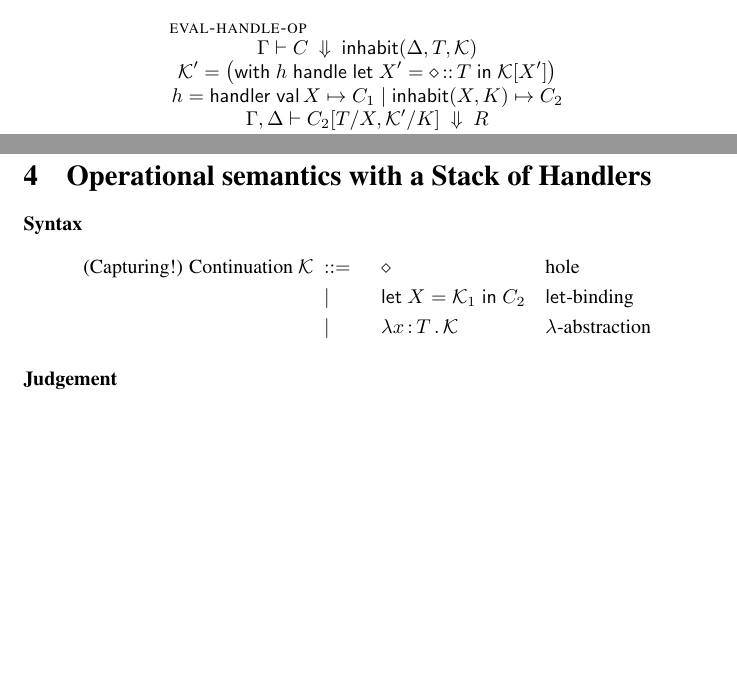
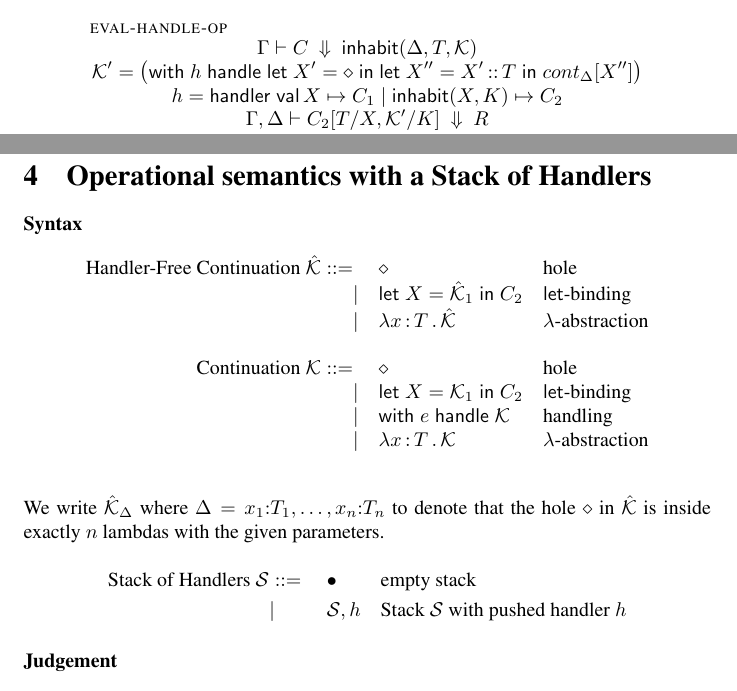
Before and after one commit to Andromedans/andromeda, a LaTeX document (doc/tt.tex): two parts of pages 2 and 4 of 5, joined at a grey line, cut so that both start at the same text, the shorter picture padded with empty space. Compiled offline with pdfLaTeX.

Commit message:
Distinguish handle-free continuations

```diff
--- a/doc/tt.tex
+++ b/doc/tt.tex
@@ -8,8 +8,8 @@
 %%%%%% Macros here %%%%%%
 
 %% Syntax
-\newcommand{\bnf}{\ \mathrel{{:}{:}{=}}\ }
-\newcommand{\bnfor}{\ \mid\ \ }
+\newcommand{\bnf}{\mathrel{{:}{:}{=}}}
+\newcommand{\bnfor}{|}
 
 \newcommand{\x}{x}     % brazil variable
 \newcommand{\y}{y}     % another variable
@@ -49,6 +49,7 @@
 \newcommand{\substs}[2]{#1[#2]} % substitution of many things
 
 \newcommand{\cont}{{\cal K}}     % continuation
+\newcommand{\hfcont}{\hat{\cal K}}     % handler-free continuation
 \newcommand{\hole}{\diamond}
 
 %%% Operational semantics
@@ -80,6 +81,10 @@
 
 \newcommand{\typicalhandler}{\handler{\X}{\C_1}{\X}{\K}{\C_2}}
 
+\renewcommand{\S}{{\cal S}}
+\newcommand{\GS}{\Gamma; \S}
+\newcommand{\emptystack}{\bullet}
+
 %% Copied from brazil.tex
 \newcommand{\Prod}[2]{\mathop{\textstyle\prod_{(#1 {:} #2)}}} % dependent product
 \newcommand{\brazilapp}[5]{#1\mathbin{@^{#2{:}#3.#4}} #5} % application
@@ -252,7 +257,7 @@ Judgement:
   {
     \evalto{\C}{\inhabit{\D}{\T}{\cont}}
     \\\\
-    \cont' = \bigl(\withhandle{\h}{\letin{\X' = \ascribe{\hole}{\T}}{\kapp{\cont}{\X'}}}\bigr)\\
+    \cont' = \bigl(\withhandle{\h}{\letin{\X' = \hole} \letin{\X'' = \ascribe{\X'}{\T}}{\kapp{cont_\D}{\X''}}}\bigr)\\
     \\\\
     \h = \typicalhandler
     \\\\
@@ -537,20 +542,35 @@ to look for two names $\B''_1\equiv \B''_3$ in the hint database such that $\T_1
 \paragraph{Syntax}
 
 \begin{equation*}
-  \text{(Capturing!) Continuation $\cont$}
+  \begin{array}{rll}
+  \text{Handler-Free Continuation $\hfcont$}  \bnf   {} & \hole                & \text{hole} \\
+    \bnfor {} & \letin{\X = \hfcont_1} \C_2  & \text{$\mathsf{let}$-binding} \\
+    %&\bnfor {} && \withhandle{\e} \cont && \text{handling} \\
+%   \bnfor {} & \abs{\rgn}{\cont} & \text{abstraction} \\
+    \bnfor {} & \lam{\x}{\T} \hfcont   & \text{$\lambda$-abstraction} \\
+    \\
+  \text{Continuation $\cont$}  \bnf   {} & \hole                & \text{hole} \\
+    \bnfor {} & \letin{\X = \cont_1} \C_2  & \text{$\mathsf{let}$-binding} \\
+    \bnfor {} & \withhandle{\e} \cont & \text{handling} \\
+%   \bnfor {} & \abs{\rgn}{\cont} & \text{abstraction} \\
+    \bnfor {} & \lam{\x}{\T} \cont   & \text{$\lambda$-abstraction} \\[10pt]
+  \end{array}
+\end{equation*}
+%
+We write $\hfcont_\D$ where $\D = {\x_1{:}\T_1,\ldots,x_n{:}T_n}$ to denote that the hole $\hole$ in $\hfcont$ is inside
+exactly $n$ lambdas with the given parameters.
+
+\begin{equation*}
+  \text{Stack of Handlers $\S$}
   \begin{aligned}[t]
-    &\bnf   {} && \hole                && \text{hole} \\
-    &\bnfor {} && \letin{\X = \cont_1} \C_2  && \text{$\mathsf{let}$-binding} \\
-%    &\bnfor {} && \abs{\rgn}{\cont} && \text{abstraction} \\
-    &\bnfor {} && \lam{\x}{\T} \cont   && \text{$\lambda$-abstraction} \\
+    &\bnf   {} && \emptystack                && \text{empty stack} \\
+    &\bnfor {} && \S,\h                      && \text{Stack $\S$ with pushed handler $\h$} \\
   \end{aligned}
 \end{equation*}
+%
+
 
 \paragraph{Judgement}
-
-\renewcommand{\S}{{\cal S}}
-\newcommand{\GS}{\Gamma; \S}
-\newcommand{\emptystack}{\bullet}
 
 \begin{align*}
   &\evalto[\GS]{C}{\e} &&\text{$C$ evaluates to $e$ in context $\G$} \\
```
Also changed, not shown: doc/tt.tex (20 more changed lines).
